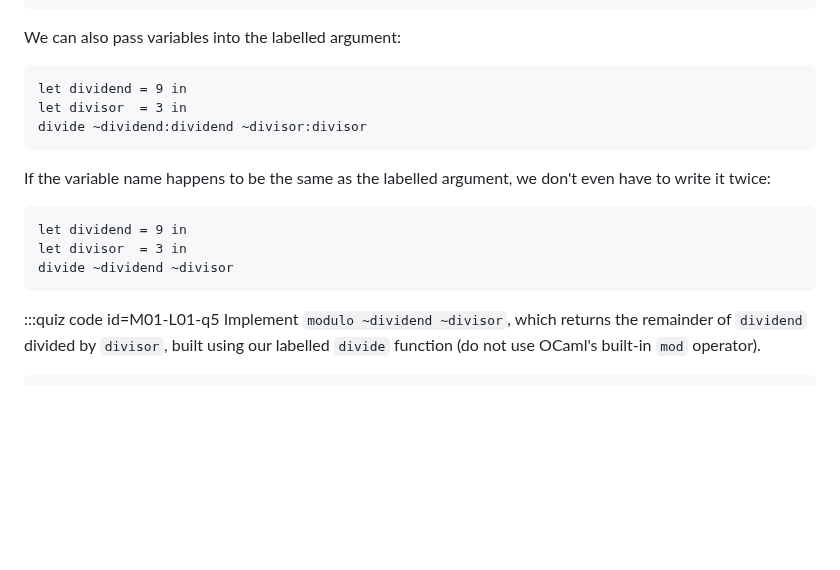
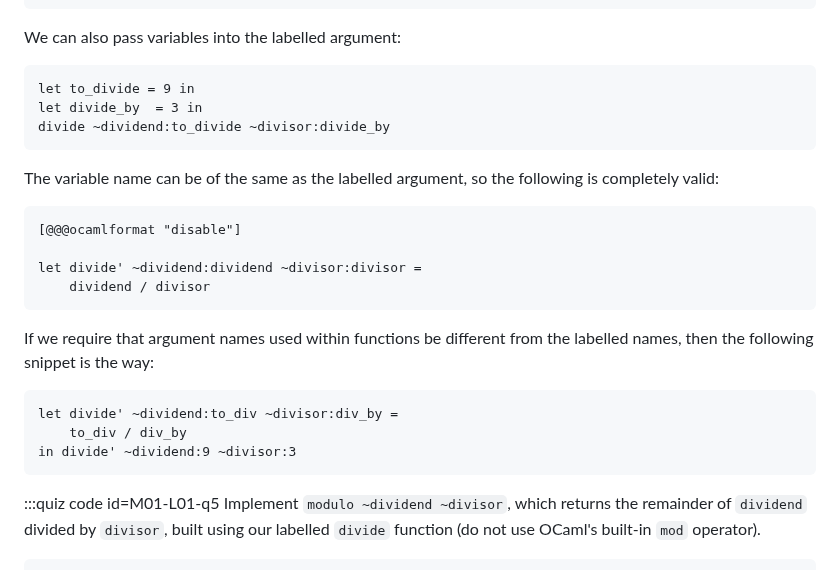
Before and after one commit to SmayanAgarwal/indiafoss-2026-ocaml-workshop, a Markdown page: lectures/M01-L01-basics.md, the part around the change. GitHub-like rendering; blank space fills up the shorter version.

Commit message:
Disable ocamlformat for specific cells; modify labelled arguments content

````diff
--- a/lectures/M01-L01-basics.md
+++ b/lectures/M01-L01-basics.md
@@ -387,18 +387,30 @@ divide ~divisor:3 ~dividend:9
 We can also pass variables into the labelled argument:
 
 ```ocaml
-let dividend = 9 in
-let divisor  = 3 in
-divide ~dividend:dividend ~divisor:divisor
+let to_divide = 9 in
+let divide_by  = 3 in
+divide ~dividend:to_divide ~divisor:divide_by
 ```
 
-If the variable name happens to be the same as the labelled
-argument, we don't even have to write it twice:
+The variable name can be of the same as the labelled
+argument, so the following is completely valid:
+
 
 ```ocaml
-let dividend = 9 in
-let divisor  = 3 in
-divide ~dividend ~divisor
+[@@@ocamlformat "disable"]
+
+let divide' ~dividend:dividend ~divisor:divisor =
+    dividend / divisor
+```
+
+If we require that argument names used within functions be different
+from the labelled names, then the following snippet is the way:
+
+
+```ocaml
+let divide' ~dividend:to_div ~divisor:div_by =
+    to_div / div_by
+in divide' ~dividend:9 ~divisor:3
 ```
 
 :::quiz code id=M01-L01-q5
````
